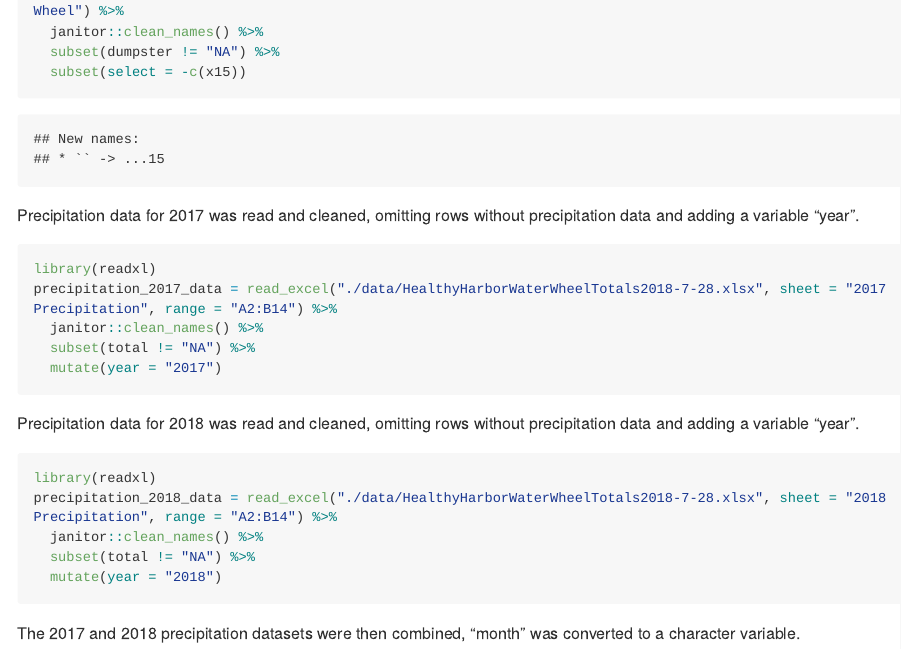
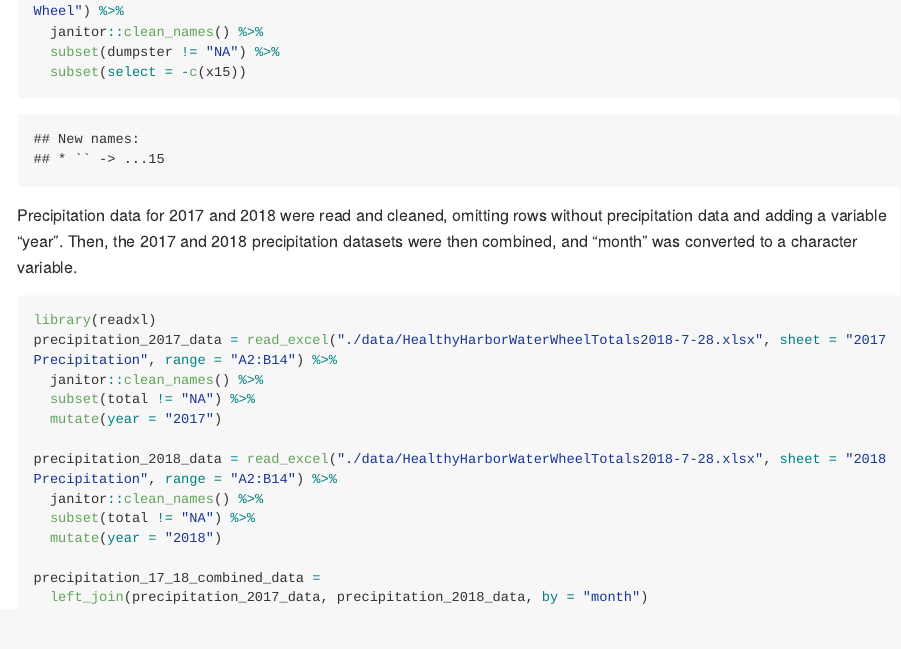
Before and after one commit to jc4166/p8105_hw2_jc4166, an R Markdown document (p8105_hw2_jc4166.Rmd): the page in a window 1100 px wide, from 370 px down. The pictures show the output file p8105_hw2_jc4166.md that the author committed with the source, drawn offline in the style of GitHub; long lines of code are wrapped.

Commit message:
Precipitation Data

````diff
--- a/p8105_hw2_jc4166.Rmd
+++ b/p8105_hw2_jc4166.Rmd
@@ -21,23 +21,19 @@ mr_trash_wheel_data = read_excel("./data/HealthyHarborWaterWheelTotals2018-7-28.
   subset(select = -c(x15))
 ```
 
-Precipitation data for 2017 was read and cleaned, omitting rows without precipitation data and adding a variable "year".
+Precipitation data for 2017 and 2018 were read and cleaned, omitting rows without precipitation data and adding a variable "year". Then, the 2017 and 2018 precipitation datasets were then combined, and "month" was converted to a character variable.
 ```{r}
 library(readxl)
 precipitation_2017_data = read_excel("./data/HealthyHarborWaterWheelTotals2018-7-28.xlsx", sheet = "2017 Precipitation", range = "A2:B14") %>%
   janitor::clean_names() %>%
   subset(total != "NA") %>%
   mutate(year = "2017")
-```
 
-Precipitation data for 2018 was read and cleaned, omitting rows without precipitation data and adding a variable "year".
-```{r}
-library(readxl)
 precipitation_2018_data = read_excel("./data/HealthyHarborWaterWheelTotals2018-7-28.xlsx", sheet = "2018 Precipitation", range = "A2:B14") %>%
   janitor::clean_names() %>%
   subset(total != "NA") %>%
   mutate(year = "2018")
+
+precipitation_17_18_combined_data =
+  left_join(precipitation_2017_data, precipitation_2018_data, by = "month")
 ```
-
-
-The 2017 and 2018 precipitation datasets were then combined, "month" was converted to a character variable.
````
Also changed, not shown: p8105_hw2_jc4166.md.
